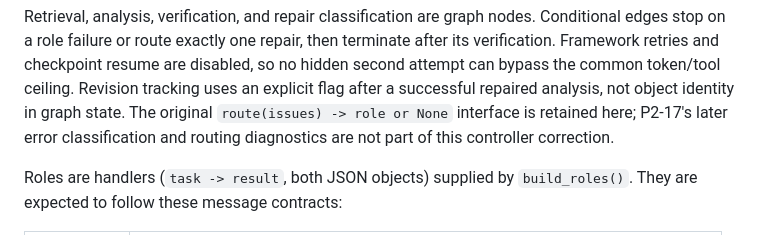
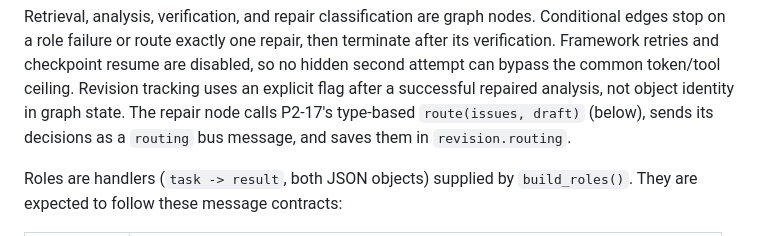
Before and after one commit to Akash-Jairam/CSE-5106-FHIR-Multi-Agent-System, a Markdown page: docs/phase2_framework.md, the part around the change. GitHub-like rendering.

Commit message:
docs(controller): describe type-based routing in the graph repair node
Co-Authored-By: Claude Opus 5.5 <noreply@anthropic.com>

```diff
--- a/docs/phase2_framework.md
+++ b/docs/phase2_framework.md
@@ -100,9 +100,9 @@ repair, then terminate after its verification. Framework retries and
 checkpoint resume are disabled, so no hidden second attempt can bypass
 the common token/tool ceiling. Revision tracking uses an explicit flag
 after a successful repaired analysis, not object identity in graph state.
-The original `route(issues) -> role or None` interface is retained here;
-P2-17's later error classification and routing diagnostics are not part of
-this controller correction.
+The repair node calls P2-17's type-based `route(issues, draft)` (below),
+sends its decisions as a `routing` bus message, and saves them in
+`revision.routing`.
 
 Roles are handlers (`task -> result`, both JSON objects) supplied by
 `build_roles()`. They are expected to follow these message contracts:
```
